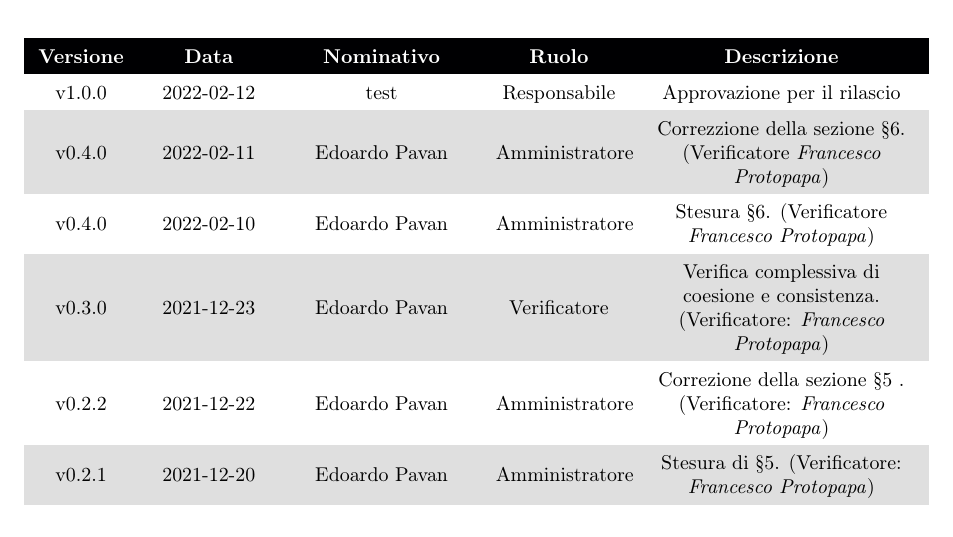
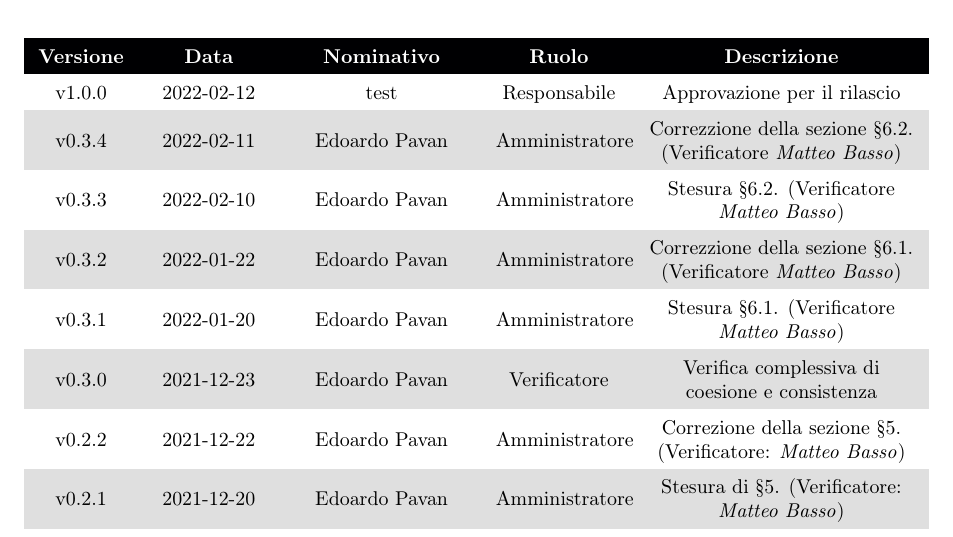
Before and after one commit to DreamTeamSWE/Documenti, a LaTeX document (piano_di_progetto/piano_di_progetto.tex, which reads piano_di_progetto/Sezioni/RegistroModifiche.tex): part of page 2 of 59, cut so that both start at the same text. Compiled offline with pdfLaTeX.

Commit message:
aggiornamento registro delle modifiche

```diff
--- a/piano_di_progetto/Sezioni/RegistroModifiche.tex
+++ b/piano_di_progetto/Sezioni/RegistroModifiche.tex
@@ -8,17 +8,21 @@
 	\textcolor{white}{\textbf{Versione}} &\textcolor{white}{\textbf{Data}}& \textcolor{white}{\textbf{Nominativo}} & \textcolor{white}{\textbf{Ruolo}}& \textcolor{white}{\textbf{Descrizione}} \\
 	v1.0.0& 2022-02-12 & test & \RE{}  & Approvazione per il rilascio\\
 
-	v0.4.0& 2022-02-11 & \EP{} & \AM{} & Correzzione della sezione §6. (Verificatore \textit{\FP}) \\
+	v0.3.4& 2022-02-11 & \EP{} & \AM{} & Correzzione della sezione §6.2. (Verificatore \textit{\MB}) \\
 
-	v0.4.0& 2022-02-10 & \EP{} & \AM{} & Stesura §6. (Verificatore \textit{\FP}) \\
+	v0.3.3& 2022-02-10 & \EP{} & \AM{} & Stesura §6.2. (Verificatore \textit{\MB}) \\
 
-	v0.3.0& 2021-12-23 & \EP{} & \VE{} & Verifica complessiva di coesione e consistenza. (Verificatore: \textit{\FP})\\
+	v0.3.2& 2022-01-22 & \EP{} & \AM{} & Correzzione della sezione §6.1. (Verificatore \textit{\MB}) \\
 
-	v0.2.2& 2021-12-22 & \EP{} & \AM{} & Correzione della sezione §5 . (Verificatore: \textit{\FP})\\
+	v0.3.1& 2022-01-20 & \EP{} & \AM{} & Stesura §6.1. (Verificatore \textit{\MB}) \\
 
-	v0.2.1& 2021-12-20 & \EP{} & \AM{} & Stesura di §5. (Verificatore: \textit{\FP})\\
+	v0.3.0& 2021-12-23 & \EP{} & \VE{} & Verifica complessiva di coesione e consistenza\\
 
-	v0.2.0& 2021-12-17 & \EP{} & \VE{} & Verifica complessiva di coesione e consistenza. (Verificatore: \textit{\FP})\\
+	v0.2.2& 2021-12-22 & \EP{} & \AM{} & Correzione della sezione §5. (Verificatore: \textit{\MB})\\
+
+	v0.2.1& 2021-12-20 & \EP{} & \AM{} & Stesura di §5. (Verificatore: \textit{\MB})\\
+
+	v0.2.0& 2021-12-17 & \EP{} & \VE{} & Verifica complessiva di coesione e consistenza\\
 
 	v0.1.4& 2022-01-16 & \MB{} & \AM{} & Correzione delle sezioni §4.3 e §4.4. (Verificatore: \textit{\FP})\\
 
```
Also changed, not shown: piano_di_progetto/piano_di_progetto.pdf, piano_di_progetto/Sezioni/RegistroModifiche.tex (2 more changed lines), 2 other files.
